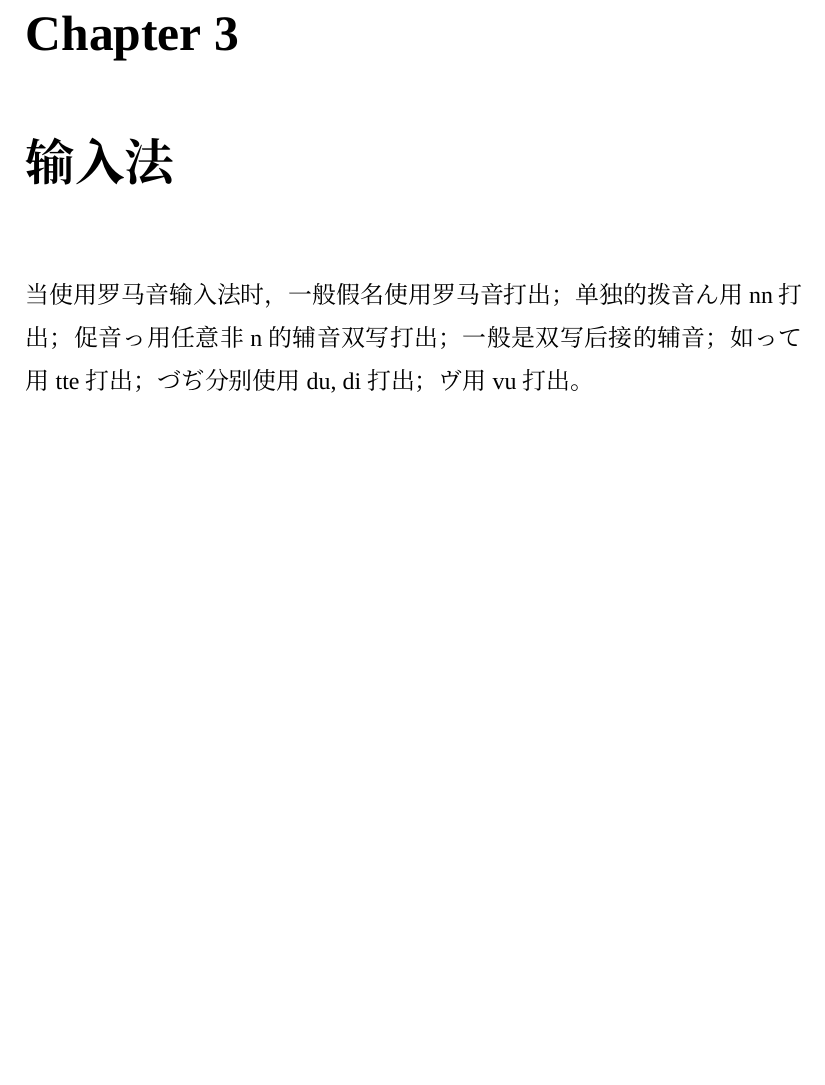
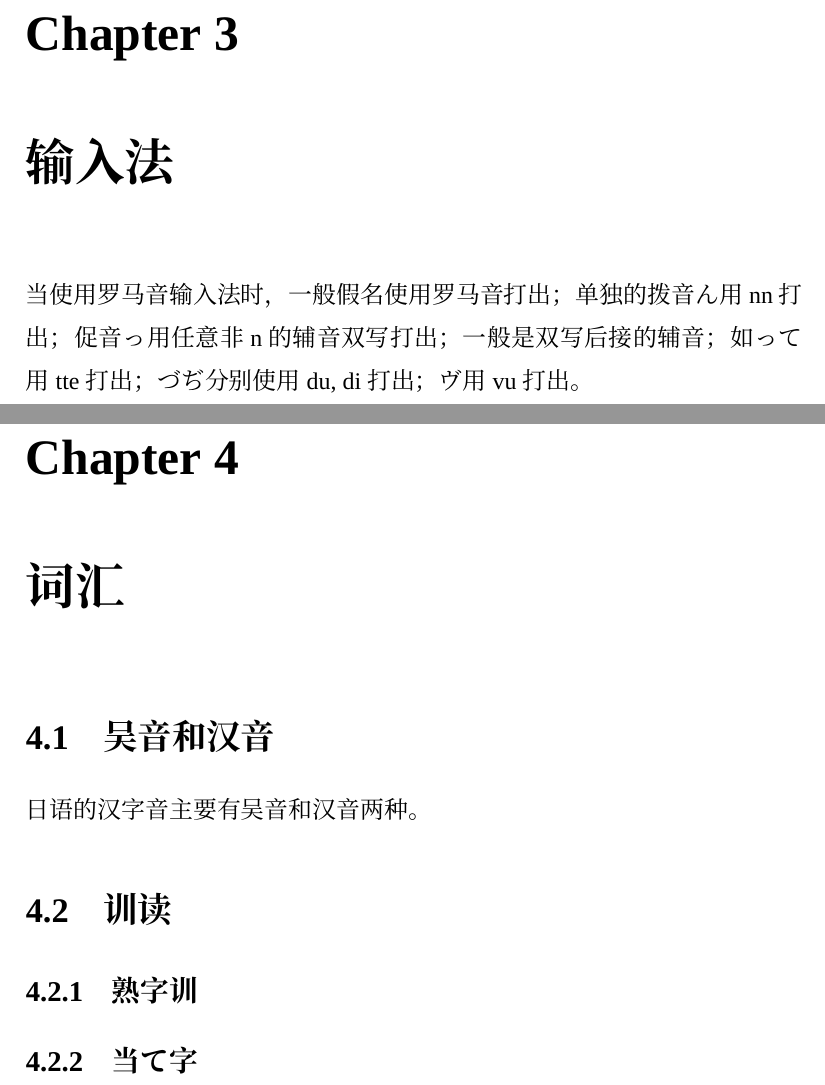
Before and after one commit to AlfredLouis00/japanese-brochure, a LaTeX book (japanese.tex): part of page 12 of 12 before the commit and two parts of pages 12 and 13 of 14 after it, the two joined at a grey line, cut so that both start at the same text, the shorter picture padded with empty space. Compiled offline with XeLaTeX; a missing font is replaced by an installed copy or a similar font.

Commit message:
Upgrade New Contents

```diff
--- a/japanese.tex
+++ b/japanese.tex
@@ -127,4 +127,9 @@
 促音っ的发音近似为停顿一拍。当碰到っ时，做出其后一个音的口型，不发出声音，近似停顿一拍。但是当后接さ行音时，会自然出现漏气的情况，实际停顿感不明显。
 \chapter{输入法}
 当使用罗马音输入法时，一般假名使用罗马音打出；单独的拨音ん用nn打出；促音っ用任意非n的辅音双写打出；一般是双写后接的辅音；如って用tte打出；づぢ分别使用du, di打出；ヴ用vu打出。
-
+\chapter{词汇}
+\section{吴音和汉音}
+日语的汉字音主要有吴音和汉音两种。
+\section{训读}
+\subsection{熟字训}
+\subsection{当て字}
```
Also changed, not shown: japanese.tex (7 more changed lines).
